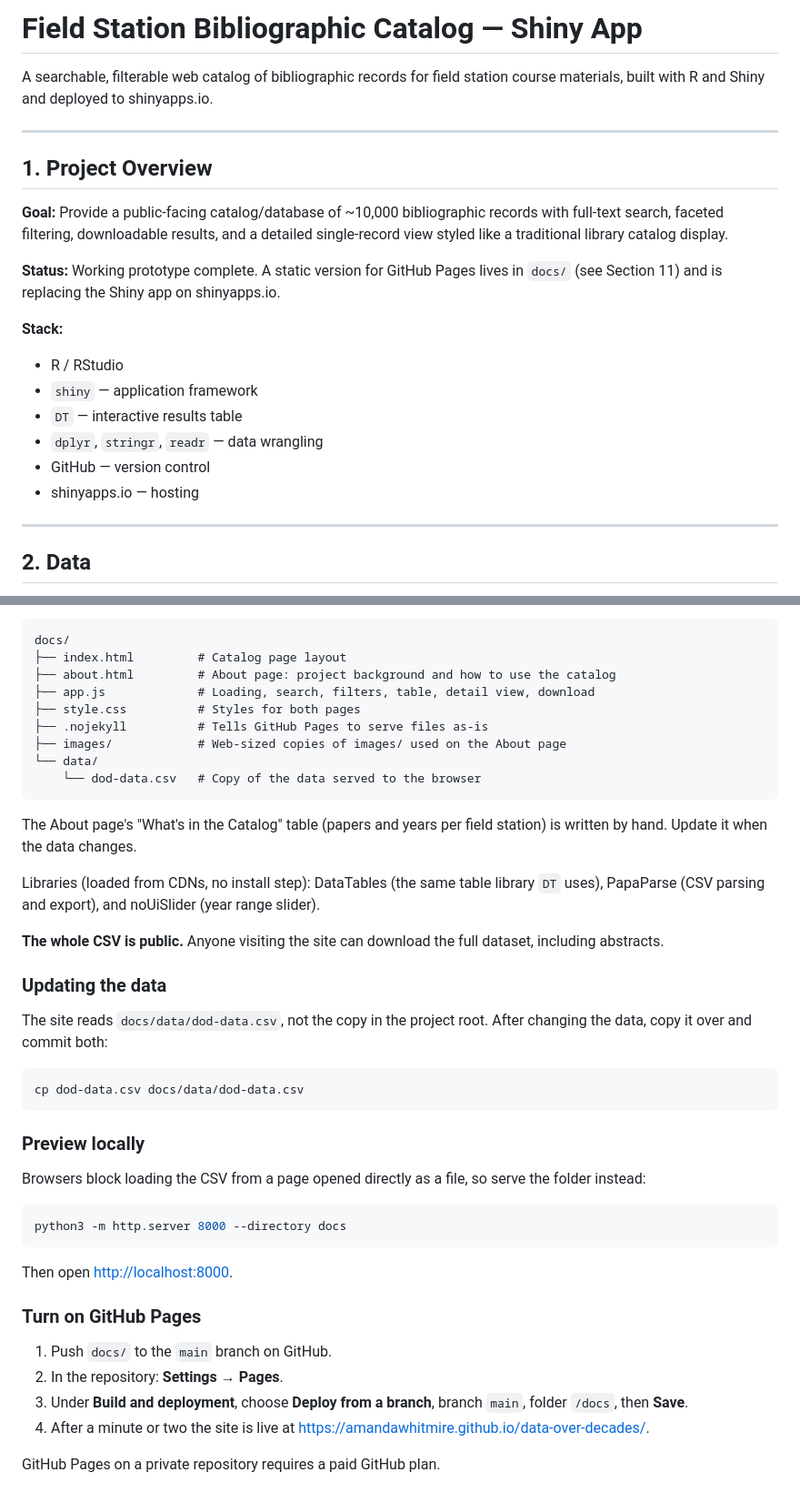
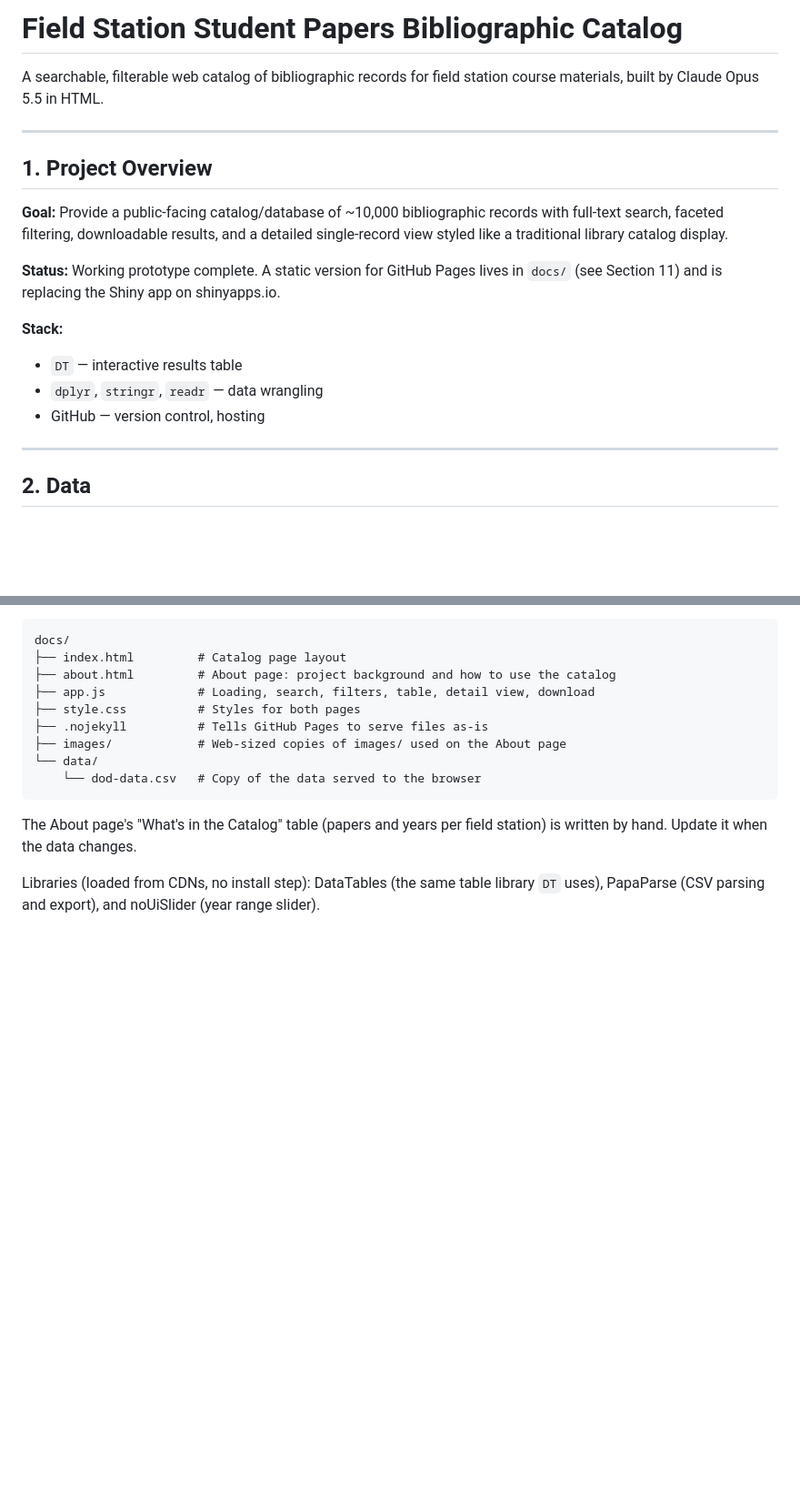
Before and after one commit to amandawhitmire/data-over-decades, a Markdown page: README.md, 2 parts joined by grey strips. Shown at 91% size. Rendered like a GitHub page; blank space fills up the shorter version.

Commit message:
Revise README for project name and content updates
Updated project name and description in README.md. Removed outdated sections about data updates and local preview.

````diff
--- a/README.md
+++ b/README.md
@@ -1,7 +1,7 @@
-# Field Station Bibliographic Catalog — Shiny App
+# Field Station Student Papers Bibliographic Catalog
 
 A searchable, filterable web catalog of bibliographic records for field station
-course materials, built with R and Shiny and deployed to shinyapps.io.
+course materials, built by Claude Opus 5.5 in HTML.
 
 ---
 
@@ -15,12 +15,9 @@ single-record view styled like a traditional library catalog display.
 `docs/` (see Section 11) and is replacing the Shiny app on shinyapps.io.
 
 **Stack:**
-- R / RStudio
-- `shiny` — application framework
 - `DT` — interactive results table
 - `dplyr`, `stringr`, `readr` — data wrangling
-- GitHub — version control
-- shinyapps.io — hosting
+- GitHub — version control, hosting
 
 ---
 
@@ -252,37 +249,3 @@ station) is written by hand. Update it when the data changes.
 Libraries (loaded from CDNs, no install step): DataTables (the same table
 library `DT` uses), PapaParse (CSV parsing and export), and noUiSlider (year
 range slider).
-
-**The whole CSV is public.** Anyone visiting the site can download the full
-dataset, including abstracts.
-
-### Updating the data
-
-The site reads `docs/data/dod-data.csv`, not the copy in the project root.
-After changing the data, copy it over and commit both:
-
-```sh
-cp dod-data.csv docs/data/dod-data.csv
-```
-
-### Preview locally
-
-Browsers block loading the CSV from a page opened directly as a file, so
-serve the folder instead:
-
-```sh
-python3 -m http.server 8000 --directory docs
-```
-
-Then open <http://localhost:8000>.
-
-### Turn on GitHub Pages
-
-1. Push `docs/` to the `main` branch on GitHub.
-2. In the repository: **Settings → Pages**.
-3. Under **Build and deployment**, choose **Deploy from a branch**, branch
-   `main`, folder `/docs`, then **Save**.
-4. After a minute or two the site is live at
-   <https://amandawhitmire.github.io/data-over-decades/>.
-
-GitHub Pages on a private repository requires a paid GitHub plan.
````
